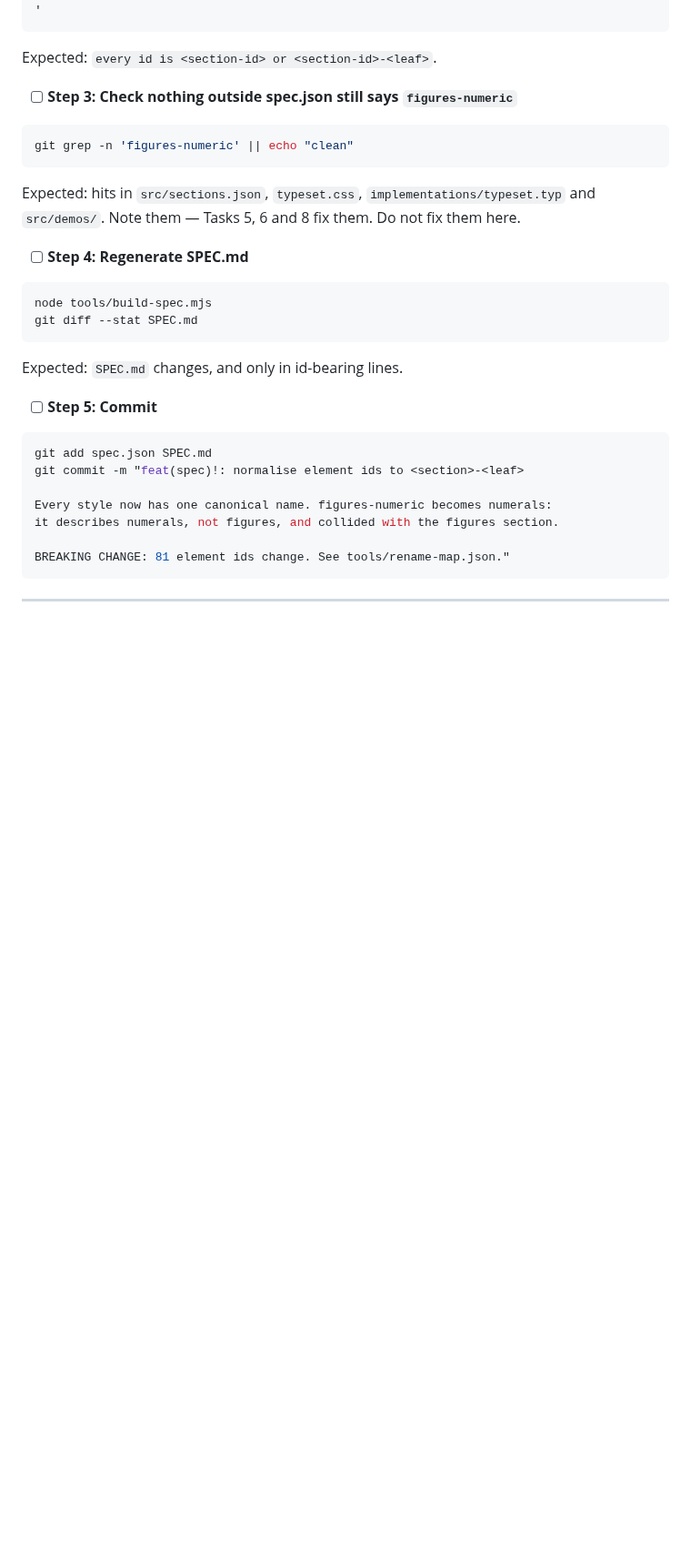
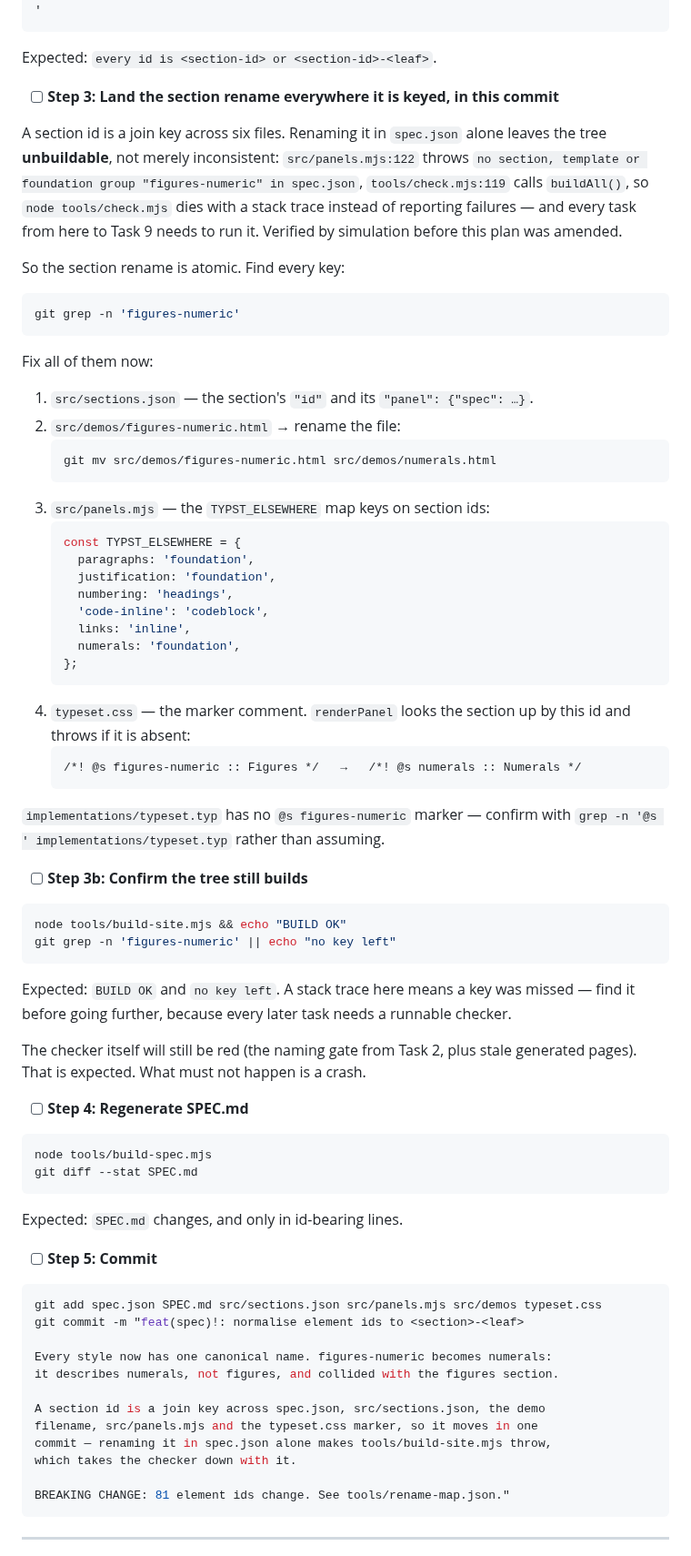
Before and after one commit to adilsoncarvalho/typeset.adilsoncarvalho.com, a Markdown page: docs/plans/2026-09-11-named-styles.md, the part around one of its changes. Shown at 91% size. Rendered like a GitHub page; blank space fills up the shorter version.

Commit message:
docs(plans): land the section rename atomically in Task 3
Renaming a section id in spec.json alone makes src/panels.mjs throw, and
tools/check.mjs calls buildAll(), so the checker dies with a stack trace
rather than reporting failures — for every task between the rename and
the rebuild. Verified by simulation. The id is a join key across six
files; Task 3 now moves all of them in one commit, and Task 8 only
confirms nothing was left behind.

Co-Authored-By: Claude Opus 5 (1M context) <noreply@anthropic.com>

````diff
--- a/docs/plans/2026-09-11-named-styles.md
+++ b/docs/plans/2026-09-11-named-styles.md
@@ -334,13 +334,51 @@ console.log(bad.length ? bad : "every id is <section-id> or <section-id>-<leaf>"
 
 Expected: `every id is <section-id> or <section-id>-<leaf>`.
 
-- [ ] **Step 3: Check nothing outside spec.json still says `figures-numeric`**
+- [ ] **Step 3: Land the section rename everywhere it is keyed, in this commit**
+
+A section id is a join key across six files. Renaming it in `spec.json` alone leaves the tree **unbuildable**, not merely inconsistent: `src/panels.mjs:122` throws `no section, template or foundation group "figures-numeric" in spec.json`, `tools/check.mjs:119` calls `buildAll()`, so `node tools/check.mjs` dies with a stack trace instead of reporting failures — and every task from here to Task 9 needs to run it. Verified by simulation before this plan was amended.
+
+So the section rename is atomic. Find every key:
 
 ```bash
-git grep -n 'figures-numeric' || echo "clean"
+git grep -n 'figures-numeric'
 ```
 
-Expected: hits in `src/sections.json`, `typeset.css`, `implementations/typeset.typ` and `src/demos/`. Note them — Tasks 5, 6 and 8 fix them. Do not fix them here.
+Fix all of them now:
+
+1. `src/sections.json` — the section's `"id"` and its `"panel": {"spec": …}`.
+2. `src/demos/figures-numeric.html` → rename the file:
+   ```bash
+   git mv src/demos/figures-numeric.html src/demos/numerals.html
+   ```
+3. `src/panels.mjs` — the `TYPST_ELSEWHERE` map keys on section ids:
+   ```js
+   const TYPST_ELSEWHERE = {
+     paragraphs: 'foundation',
+     justification: 'foundation',
+     numbering: 'headings',
+     'code-inline': 'codeblock',
+     links: 'inline',
+     numerals: 'foundation',
+   };
+   ```
+4. `typeset.css` — the marker comment. `renderPanel` looks the section up by this id and throws if it is absent:
+   ```
+   /*! @s figures-numeric :: Figures */   →   /*! @s numerals :: Numerals */
+   ```
+
+`implementations/typeset.typ` has no `@s figures-numeric` marker — confirm with `grep -n '@s ' implementations/typeset.typ` rather than assuming.
+
+- [ ] **Step 3b: Confirm the tree still builds**
+
+```bash
+node tools/build-site.mjs && echo "BUILD OK"
+git grep -n 'figures-numeric' || echo "no key left"
+```
+
+Expected: `BUILD OK` and `no key left`. A stack trace here means a key was missed — find it before going further, because every later task needs a runnable checker.
+
+The checker itself will still be red (the naming gate from Task 2, plus stale generated pages). That is expected. What must not happen is a crash.
 
 - [ ] **Step 4: Regenerate SPEC.md**
 
@@ -354,11 +392,16 @@ Expected: `SPEC.md` changes, and only in id-bearing lines.
 - [ ] **Step 5: Commit**
 
 ```bash
-git add spec.json SPEC.md
+git add spec.json SPEC.md src/sections.json src/panels.mjs src/demos typeset.css
 git commit -m "feat(spec)!: normalise element ids to <section>-<leaf>
 
 Every style now has one canonical name. figures-numeric becomes numerals:
 it describes numerals, not figures, and collided with the figures section.
+
+A section id is a join key across spec.json, src/sections.json, the demo
+filename, src/panels.mjs and the typeset.css marker, so it moves in one
+commit — renaming it in spec.json alone makes tools/build-site.mjs throw,
+which takes the checker down with it.
 
 BREAKING CHANGE: 81 element ids change. See tools/rename-map.json."
 ```
````
Also changed, not shown: other parts of docs/plans/2026-09-11-named-styles.md (+8 -21 lines).
